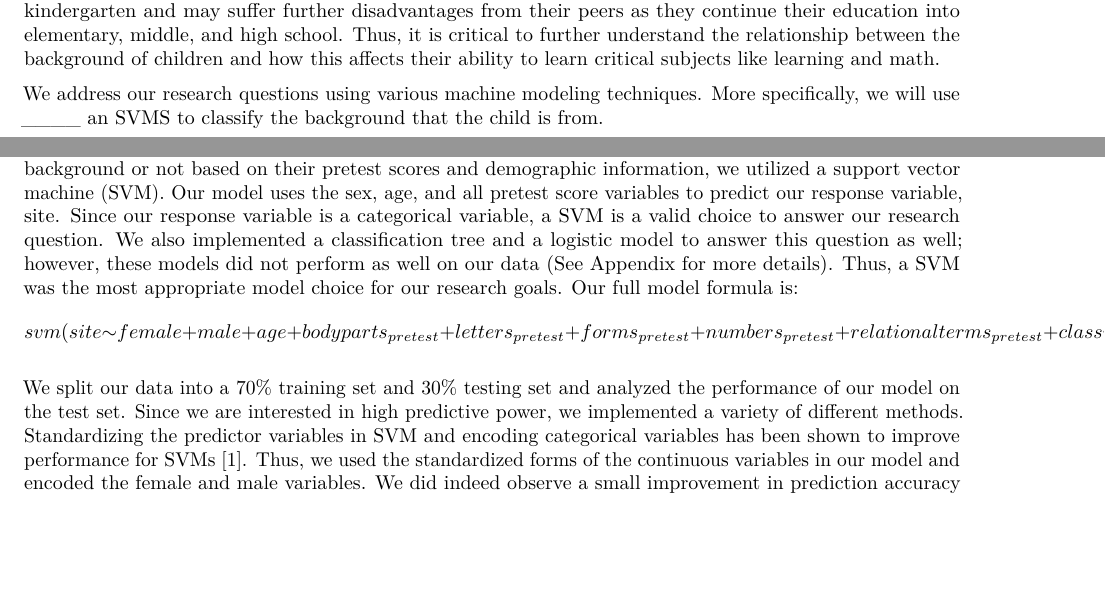
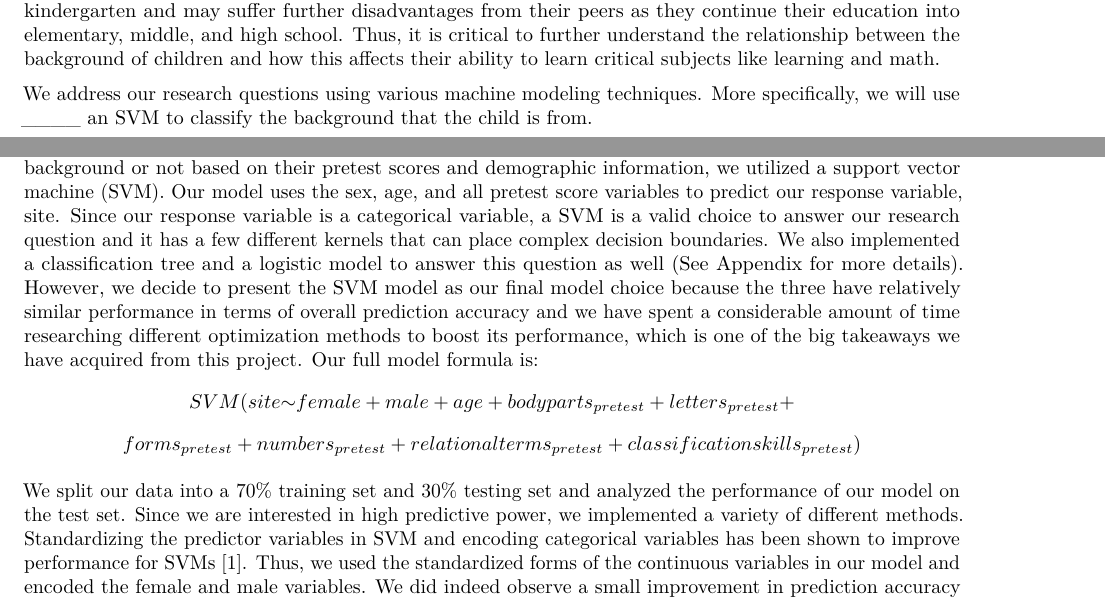
Before and after one commit to saralemus7/MLFinalProject, an R Markdown document (report.Rmd): two parts of pages 1 and 3 of 24, joined at a grey line, cut so that both start at the same text, the shorter picture padded with empty space. The pictures show the output file report.pdf that the author committed with the source.

Commit message:
edited SVM formula & q.2 Methodology

```diff
--- a/report.Rmd
+++ b/report.Rmd
@@ -65,7 +65,7 @@ The first question directly examines the relationship between Sesame Street and
 
 The second question investigates the relationship between various subject pre-test scores and children of different income and living situations. By understanding this, we can develop a more more nuanced understanding of how low income children may be affected by their background. The lack of education for low-income students in America has been a problem for decades, and still persists today. One statistics suggests that a mere 18% of low-income students are enrolled in high-quality pre-K. Location also plays a role: 55% of children who live in rural areas lack access to high-quality education as well. The lack of access to pre-K disproportionately affects students from disadvantaged backgrounds, as they are left less ready for kindergarten and may suffer further disadvantages from their peers as they continue their education into elementary, middle, and high school. Thus, it is critical to further understand the relationship between the background of children and how this affects their ability to learn critical subjects like learning and math.
 
-We address our research questions using various machine modeling techniques. More specifically, we will use ____ an SVMS to classify the background that the child is from.
+We address our research questions using various machine modeling techniques. More specifically, we will use ____ an SVM to classify the background that the child is from.
 
 
 # Methodology
@@ -96,9 +96,10 @@ In addition to linear regression models, we also decided to use regression tree
 The process of building the trees was very simple. After initially building the tree, we then performed cross validation to determine if pruning the tree would improve the deviance (the sum of the squared errors) for the tree. Using the cross validation plot that was then created, we choose the number of nodes for the tree that minimized the deviance.
 
 ## Research Question 2
-In order to address our second research question, predicting whether a child came from an disadvantaged background or not based on their pretest scores and demographic information, we utilized a support vector machine (SVM). Our model uses the sex, age, and all pretest score variables to predict our response variable, site. Since our response variable is a categorical variable, a SVM is a valid choice to answer our research question. We also implemented a classification tree and a logistic model to answer this question as well; however, these models did not perform as well on our data (See Appendix for more details). Thus, a SVM was the most appropriate model choice for our research goals. Our full model formula is:
-$$svm(site \mathtt{\sim} female + male + age + bodyparts_{pretest}+ letters_{pretest} +
-\\ forms_{pretest} +numbers_{pretest} + relationalterms_{pretest} + classificationskills_{pretest} )$$
+In order to address our second research question, predicting whether a child came from an disadvantaged background or not based on their pretest scores and demographic information, we utilized a support vector machine (SVM). Our model uses the sex, age, and all pretest score variables to predict our response variable, site. Since our response variable is a categorical variable, a SVM is a valid choice to answer our research question and it has a few different
+kernels that can place complex decision boundaries. We also implemented a classification tree and a logistic model to answer this question as well (See Appendix for more details). However, we decide to present the SVM model as our final model choice because the three have relatively similar performance in terms of overall prediction accuracy and we have spent a considerable amount of time researching different optimization methods to boost its performance, which is one of the big takeaways we have acquired from this project. Our full model formula is:
+$$SVM(site \mathtt{\sim} female + male + age + bodyparts_{pretest}+ letters_{pretest} + $$
+$$forms_{pretest} +numbers_{pretest} + relationalterms_{pretest} + classificationskills_{pretest} )$$
 
 We split our data into a 70% training set and 30% testing set and analyzed the performance of our model on the test set. Since we are interested in high predictive power, we implemented a variety of different methods. Standardizing the predictor variables in SVM and encoding categorical variables has been shown to improve performance for SVMs [1]. Thus, we used the standardized forms of the continuous variables in our model and encoded the female and male variables. We did indeed observe a small improvement in prediction accuracy across all models. However, one problem that particularly piqued our interests is that we are making no predictions for classes 4 or 5 for site. This could be due to sites 4 & 5 having a smaller number of observations than the other classes. We first tried using the Synthetic Minority Over-Sampling Technique (SMOTE) to increase observations within these classes; however, this technique had negligible effects on our accuracy. We then tried weighting the classes and used the formula below to assign weights to each class and specify "one versus one" comparison, which has been suggested to yield better prediction than "one versus all" [2].
 
```
Also changed, not shown: report.pdf.
